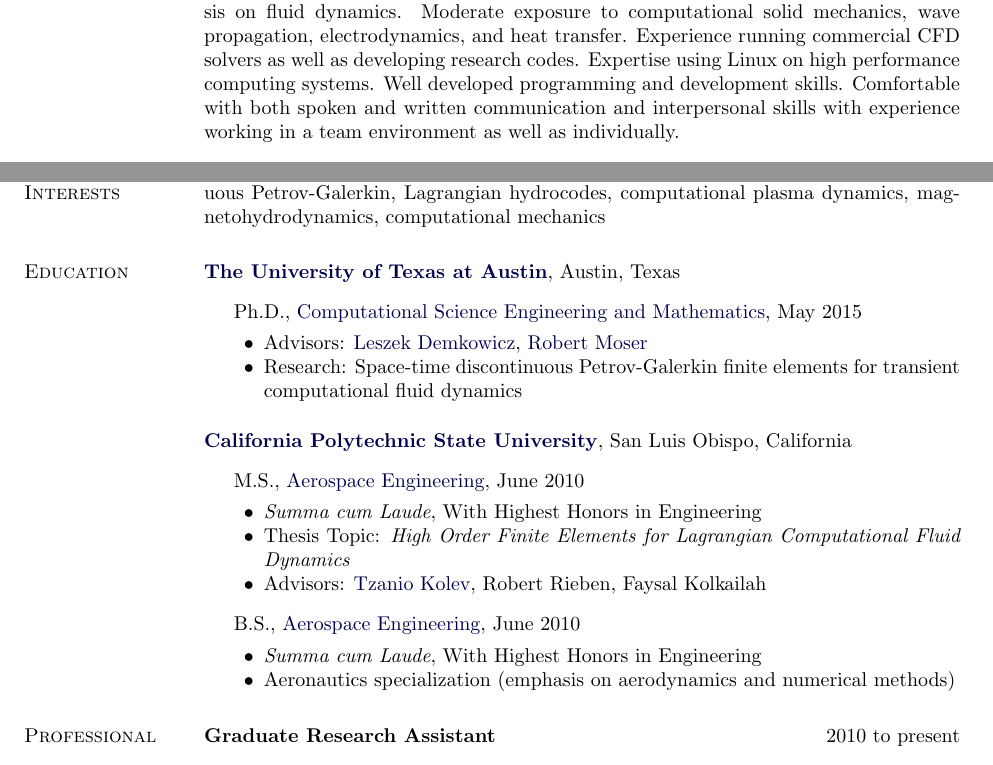
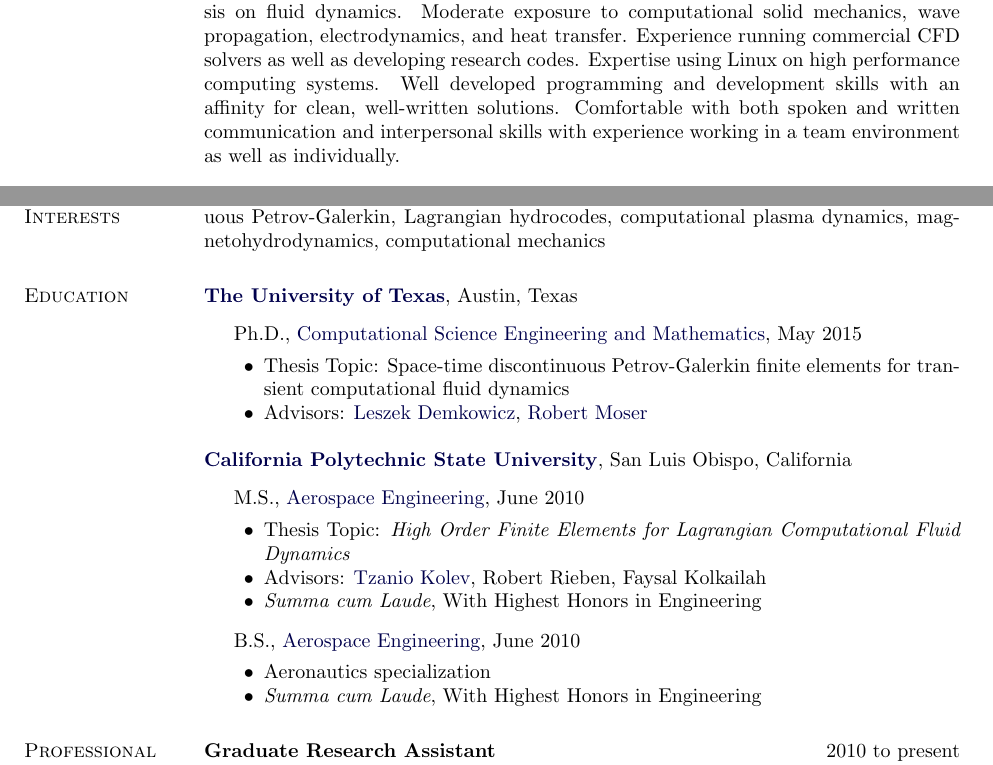
Before and after one commit to trumanellis/Curriculum-Vitae, a LaTeX CV (trumanellis_cv.tex): two parts of page 1 of 3, joined at a grey line, cut so that both start at the same text. Compiled offline with pdfLaTeX.

Commit message:
Updated wording

```diff
--- a/trumanellis_cv.tex
+++ b/trumanellis_cv.tex
@@ -282,7 +282,7 @@
 Moderate exposure to computational solid mechanics, wave propagation, electrodynamics, and heat transfer.
 Experience running commercial CFD solvers as well as developing research codes.
 Expertise using Linux on high performance computing systems.
-Well developed programming and development skills.
+Well developed programming and development skills with an affinity for clean, well-written solutions.
 Comfortable with both spoken and written communication and interpersonal skills with experience
 working in a team environment as well as individually.
 
@@ -294,7 +294,7 @@
 
 \section{Education}
 %
-\href{http://www.utexas.edu/}{\textbf{The University of Texas at Austin}},
+\href{http://www.utexas.edu/}{\textbf{The University of Texas}},
 Austin, Texas
 \begin{outerlist}
 
@@ -302,12 +302,12 @@
         \href{http://www.ices.utexas.edu/}
              {Computational Science Engineering and Mathematics}, May 2015
         \begin{innerlist}
+        \item Thesis Topic: Space-time discontinuous Petrov-Galerkin finite elements for transient computational fluid dynamics
         \item Advisors:
               \href{http://users.ices.utexas.edu/~leszek/}
                    {Leszek~Demkowicz},
               \href{http://www.me.utexas.edu/directory/faculty/moser/robert/131/}
                    {Robert~Moser}
-        \item Research: Space-time discontinuous Petrov-Galerkin finite elements for transient computational fluid dynamics
         \end{innerlist}
 
 \end{outerlist}
@@ -320,20 +320,19 @@
         \href{http://www.aero.calpoly.edu/}
              {Aerospace Engineering}, June 2010
         \begin{innerlist}
-        \item \emph{Summa cum Laude}, With Highest Honors in Engineering
         \item Thesis Topic: \emph{High Order Finite Elements for Lagrangian
               Computational Fluid Dynamics}
         \item Advisors: \href{http://people.llnl.gov/kolev1}{Tzanio~Kolev}, Robert~Rieben,
               Faysal~Kolkailah
-        % \item Area of Study: Computational Fluid Dynamics
+        \item \emph{Summa cum Laude}, With Highest Honors in Engineering
         \end{innerlist}
 
 \item[] B.S.,
         \href{http://www.aero.calpoly.edu/}
              {Aerospace Engineering}, June 2010
         \begin{innerlist}
+        \item Aeronautics specialization
         \item \emph{Summa cum Laude}, With Highest Honors in Engineering
-        \item Aeronautics specialization (emphasis on aerodynamics and numerical methods)
         \end{innerlist}
 
 \end{outerlist}
```
Also changed, not shown: trumanellis_cv.pdf.
